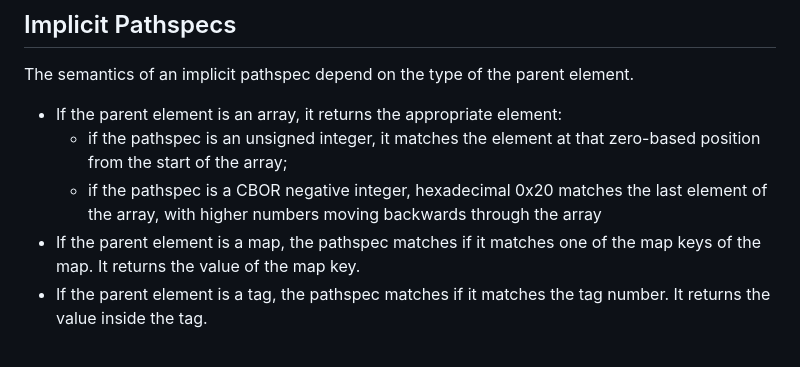
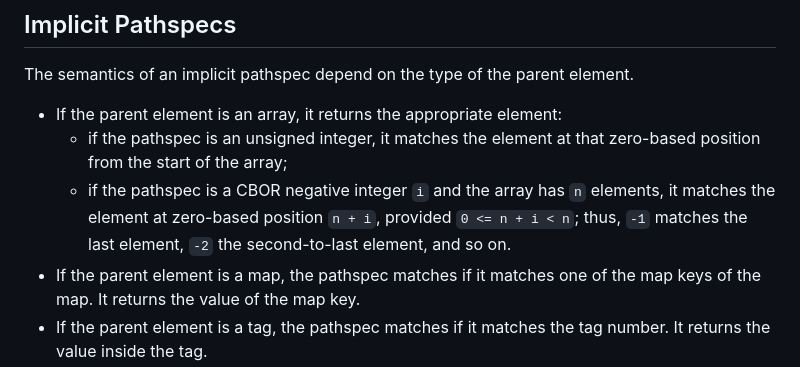
Before and after one commit to rohanmahy/cbor-pointer, a Markdown page: draft-mahy-cbor-pointer.md, the part around the change. Drawn GitHub-style.

Commit message:
Define negative array indices by value
The current wording describes the encoding 0x20 and higher numbers,
which conflates encoded arguments with negative integer values and is
unclear for multibyte encodings. Express the same backward indexing as n
+ i, restricted to existing positions in the array.

```diff
--- a/draft-mahy-cbor-pointer.md
+++ b/draft-mahy-cbor-pointer.md
@@ -68,7 +68,7 @@ The semantics of an implicit pathspec depend on the type of the parent element.
 
 - If the parent element is an array, it returns the appropriate element:
   - if the pathspec is an unsigned integer, it matches the element at that zero-based position from the start of the array;
-  - if the pathspec is a CBOR negative integer, hexadecimal 0x20 matches the last element of the array, with higher numbers moving backwards through the array
+  - if the pathspec is a CBOR negative integer `i` and the array has `n` elements, it matches the element at zero-based position `n + i`, provided `0 <= n + i < n`; thus, `-1` matches the last element, `-2` the second-to-last element, and so on.
 - If the parent element is a map, the pathspec matches if it matches one of the map keys of the map. It returns the value of the map key.
 - If the parent element is a tag, the pathspec matches if it matches the tag number. It returns the value inside the tag.
 - If the parent element is a byte string, the parent element is re-evaluated as embedded CBOR. The pathspec is evaluated as above if the type after byte string decoding is an array, map, or tag.
```
